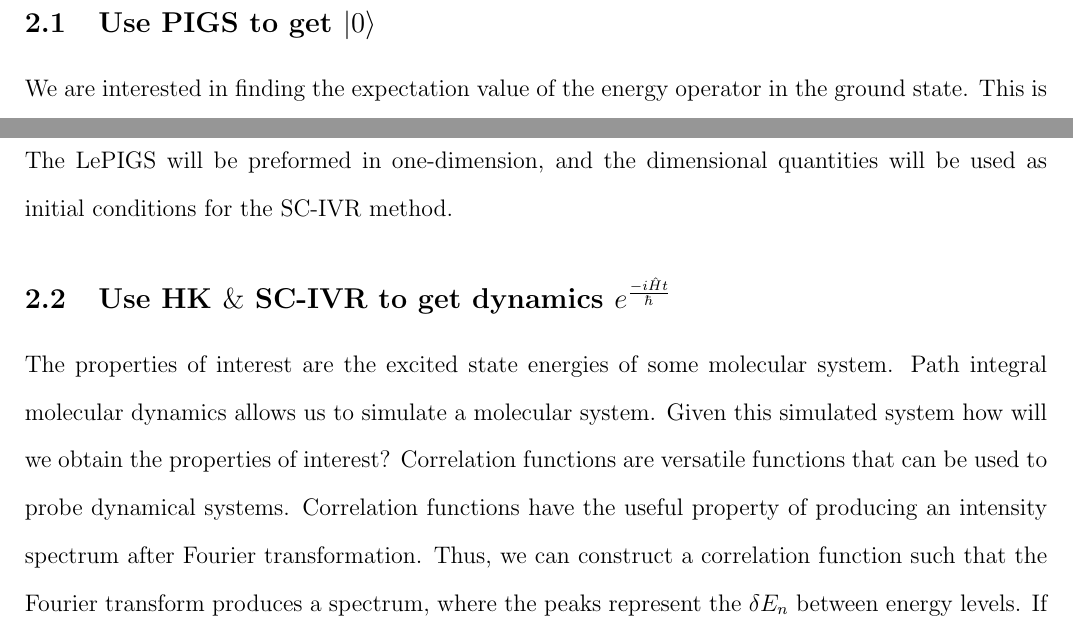
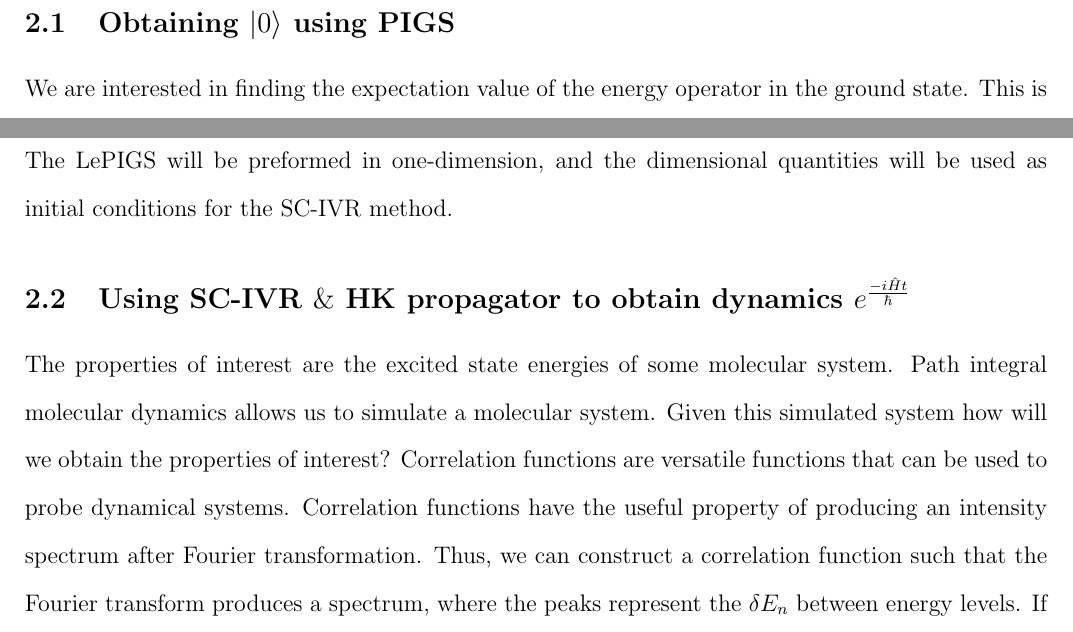
Before and after one commit to ngraymon/494_dev, a LaTeX document (TeX Files/Interim Report/494.tex): two parts of page 5 of 12, joined at a grey line, cut at the place of the change. Compiled offline with pdfLaTeX.

Commit message:
More changes

```diff
--- a/TeX Files/Interim Report/494.tex
+++ b/TeX Files/Interim Report/494.tex
@@ -118,7 +118,7 @@ The physical significance of the HK propagator is that for a system in the semic
 
 
 \section{Proposal}
-\subsection{Use PIGS to get $\ket{0}$}
+\subsection{Obtaining $\ket{0}$ using PIGS}
 We are interested in finding the expectation value of the energy operator in the ground state.
 This is equivalent to finding expectation values of functions with respect to the path integral distributions, which we can do by using PIGS simulations.
 We will use a technique know as the Path Integral Langevin Equation (PILE) thermostat to improve the efficiency of our sampling [cite].
@@ -137,7 +138,7 @@ The ground state pseudo-partition function can be expressed in the discretized f
 The LePIGS will be preformed in one-dimension, and the dimensional quantities will be used as initial conditions for the SC-IVR method.
 
 
-\subsection{Use HK $\&$ SC-IVR to get dynamics $\emiHt$}
+\subsection{Using SC-IVR $\&$ HK propagator to obtain dynamics $\emiHt$}
 The properties of interest are the excited state energies of some molecular system.
 Path integral molecular dynamics allows us to simulate a molecular system.
 Given this simulated system how will we obtain the properties of interest?
```
Also changed, not shown: TeX Files/Interim Report/494.tex (2 more changed lines).
